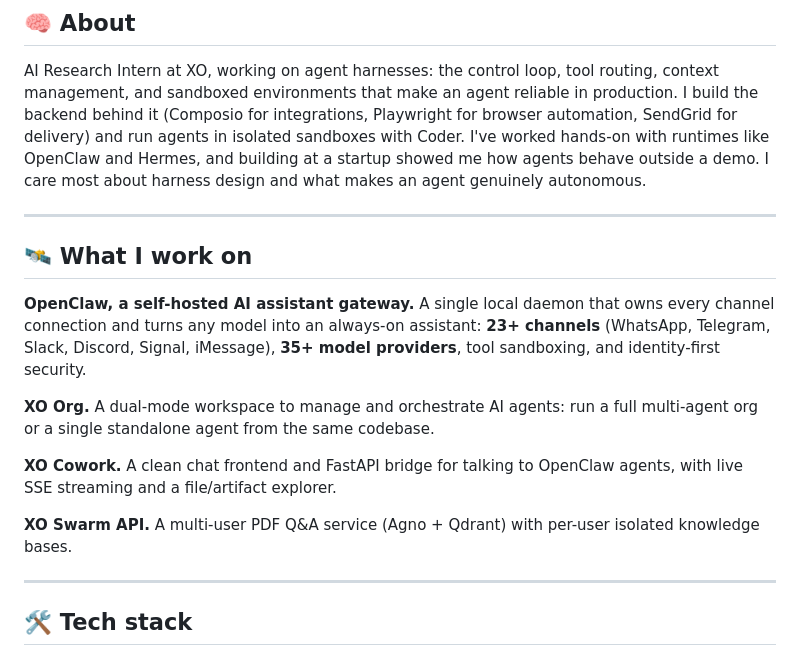
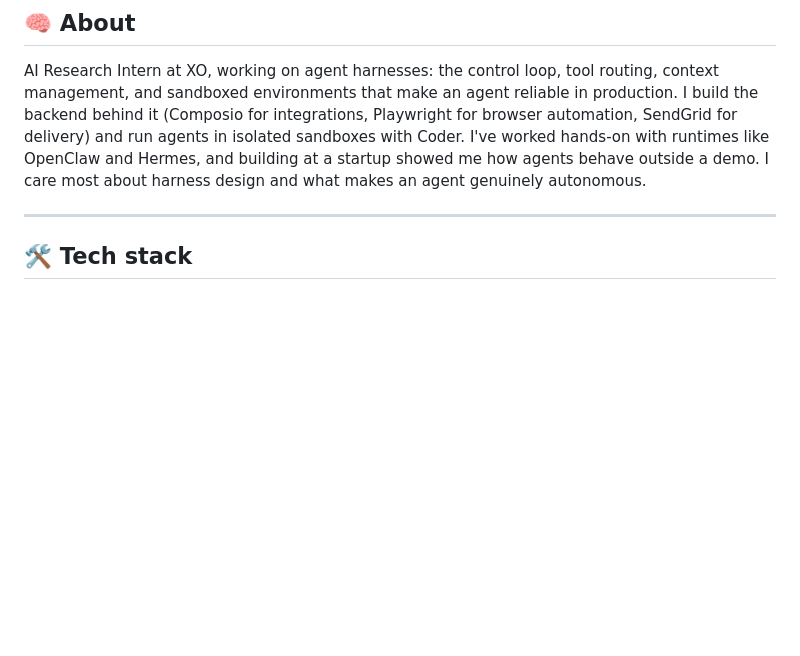
Before and after one commit to SAGARRAMBADE21/SAGARRAMBADE21, a Markdown page: README.md, the part around the change. Rendered like a GitHub page; blank space fills up the shorter version.

Commit message:
Remove 'What I work on' section
Co-Authored-By: Claude Opus 4.8 (1M context) <noreply@anthropic.com>

```diff
--- a/README.md
+++ b/README.md
@@ -20,18 +20,6 @@
 ## 🧠 About
 
 AI Research Intern at XO, working on agent harnesses: the control loop, tool routing, context management, and sandboxed environments that make an agent reliable in production. I build the backend behind it (Composio for integrations, Playwright for browser automation, SendGrid for delivery) and run agents in isolated sandboxes with Coder. I've worked hands-on with runtimes like OpenClaw and Hermes, and building at a startup showed me how agents behave outside a demo. I care most about harness design and what makes an agent genuinely autonomous.
-
----
-
-## 🛰️ What I work on
-
-**OpenClaw, a self-hosted AI assistant gateway.** A single local daemon that owns every channel connection and turns any model into an always-on assistant: **23+ channels** (WhatsApp, Telegram, Slack, Discord, Signal, iMessage), **35+ model providers**, tool sandboxing, and identity-first security.
-
-**XO Org.** A dual-mode workspace to manage and orchestrate AI agents: run a full multi-agent org or a single standalone agent from the same codebase.
-
-**XO Cowork.** A clean chat frontend and FastAPI bridge for talking to OpenClaw agents, with live SSE streaming and a file/artifact explorer.
-
-**XO Swarm API.** A multi-user PDF Q&A service (Agno + Qdrant) with per-user isolated knowledge bases.
 
 ---
 
```
